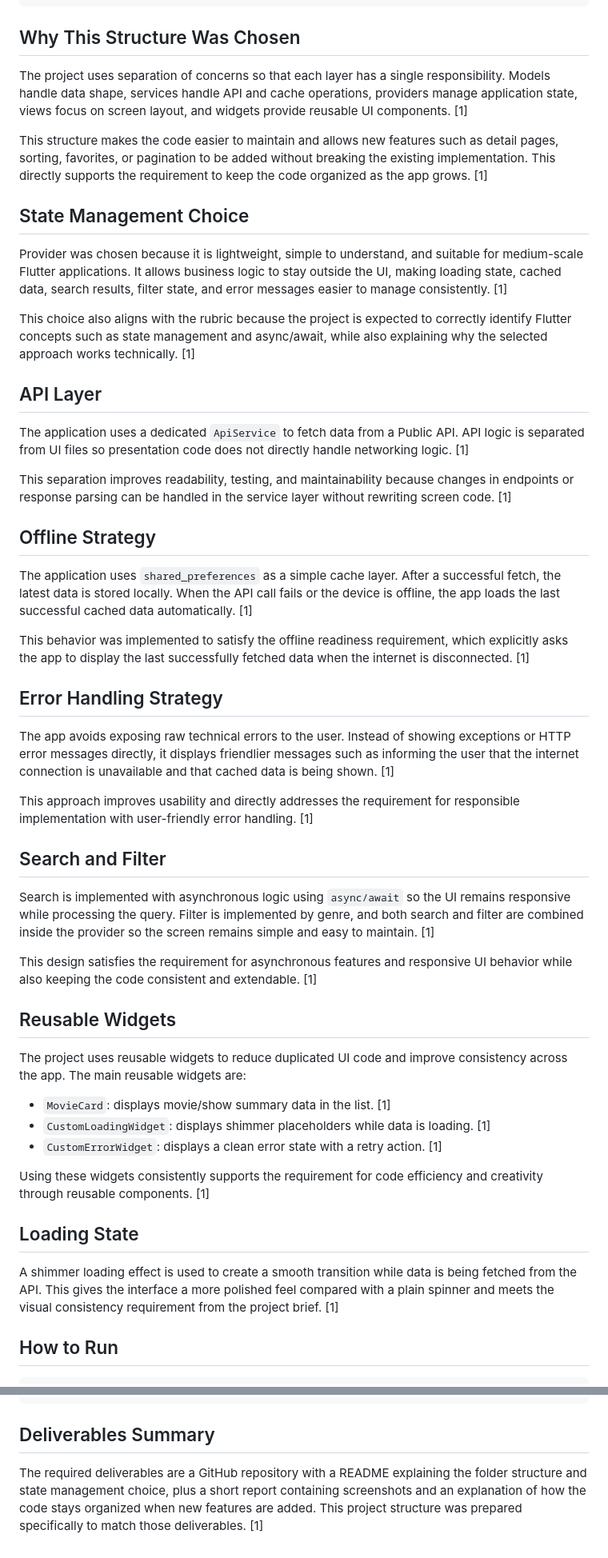
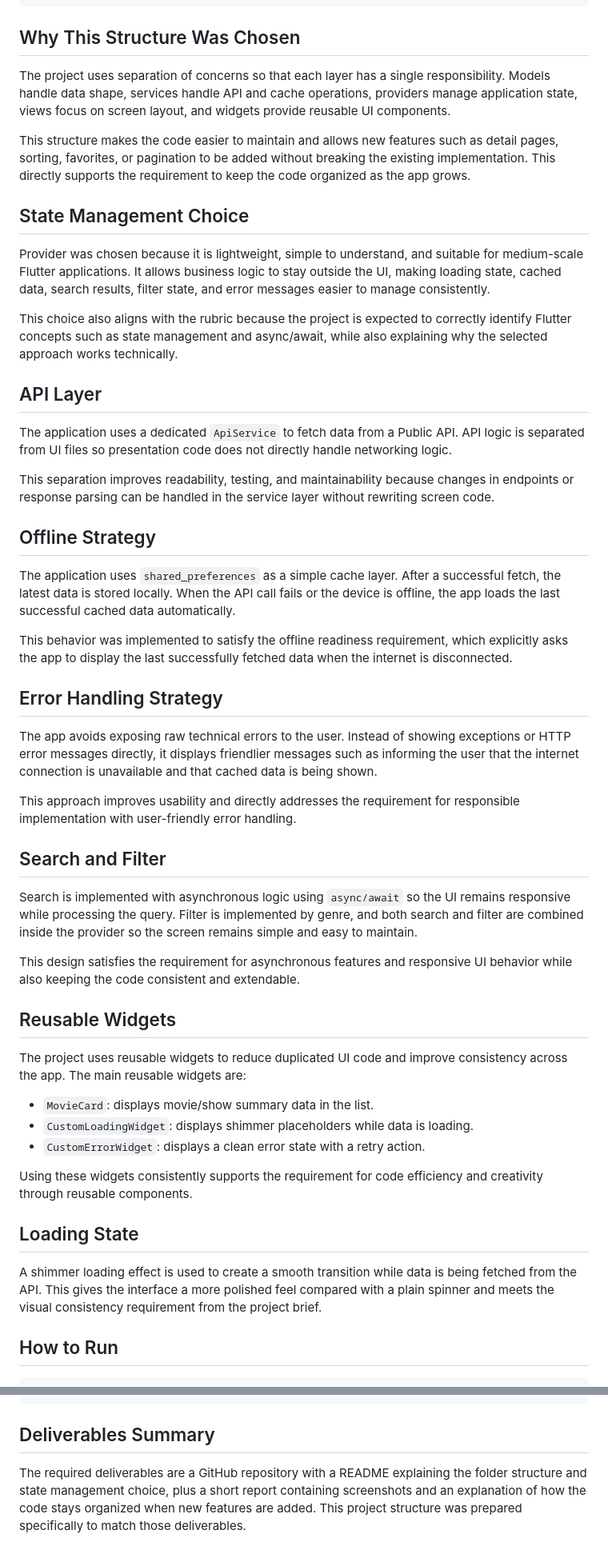
Before and after one commit to GroupBAudi/uts_mob_dev, a Markdown page: README.md, 2 parts joined by grey strips. Shown at 80% size. Rendered like a GitHub page.

```diff
--- a/README.md
+++ b/README.md
@@ -41,53 +41,53 @@ lib/
 
 ## Why This Structure Was Chosen
 
-The project uses separation of concerns so that each layer has a single responsibility. Models handle data shape, services handle API and cache operations, providers manage application state, views focus on screen layout, and widgets provide reusable UI components. [1]
+The project uses separation of concerns so that each layer has a single responsibility. Models handle data shape, services handle API and cache operations, providers manage application state, views focus on screen layout, and widgets provide reusable UI components.
 
-This structure makes the code easier to maintain and allows new features such as detail pages, sorting, favorites, or pagination to be added without breaking the existing implementation. This directly supports the requirement to keep the code organized as the app grows. [1]
+This structure makes the code easier to maintain and allows new features such as detail pages, sorting, favorites, or pagination to be added without breaking the existing implementation. This directly supports the requirement to keep the code organized as the app grows.
 
 ## State Management Choice
 
-Provider was chosen because it is lightweight, simple to understand, and suitable for medium-scale Flutter applications. It allows business logic to stay outside the UI, making loading state, cached data, search results, filter state, and error messages easier to manage consistently. [1]
+Provider was chosen because it is lightweight, simple to understand, and suitable for medium-scale Flutter applications. It allows business logic to stay outside the UI, making loading state, cached data, search results, filter state, and error messages easier to manage consistently.
 
-This choice also aligns with the rubric because the project is expected to correctly identify Flutter concepts such as state management and async/await, while also explaining why the selected approach works technically. [1]
+This choice also aligns with the rubric because the project is expected to correctly identify Flutter concepts such as state management and async/await, while also explaining why the selected approach works technically.
 
 ## API Layer
 
-The application uses a dedicated `ApiService` to fetch data from a Public API. API logic is separated from UI files so presentation code does not directly handle networking logic. [1]
+The application uses a dedicated `ApiService` to fetch data from a Public API. API logic is separated from UI files so presentation code does not directly handle networking logic.
 
-This separation improves readability, testing, and maintainability because changes in endpoints or response parsing can be handled in the service layer without rewriting screen code. [1]
+This separation improves readability, testing, and maintainability because changes in endpoints or response parsing can be handled in the service layer without rewriting screen code.
 
 ## Offline Strategy
 
-The application uses `shared_preferences` as a simple cache layer. After a successful fetch, the latest data is stored locally. When the API call fails or the device is offline, the app loads the last successful cached data automatically. [1]
+The application uses `shared_preferences` as a simple cache layer. After a successful fetch, the latest data is stored locally. When the API call fails or the device is offline, the app loads the last successful cached data automatically.
 
-This behavior was implemented to satisfy the offline readiness requirement, which explicitly asks the app to display the last successfully fetched data when the internet is disconnected. [1]
+This behavior was implemented to satisfy the offline readiness requirement, which explicitly asks the app to display the last successfully fetched data when the internet is disconnected.
 
 ## Error Handling Strategy
 
-The app avoids exposing raw technical errors to the user. Instead of showing exceptions or HTTP error messages directly, it displays friendlier messages such as informing the user that the internet connection is unavailable and that cached data is being shown. [1]
+The app avoids exposing raw technical errors to the user. Instead of showing exceptions or HTTP error messages directly, it displays friendlier messages such as informing the user that the internet connection is unavailable and that cached data is being shown.
 
-This approach improves usability and directly addresses the requirement for responsible implementation with user-friendly error handling. [1]
+This approach improves usability and directly addresses the requirement for responsible implementation with user-friendly error handling.
 
 ## Search and Filter
 
-Search is implemented with asynchronous logic using `async/await` so the UI remains responsive while processing the query. Filter is implemented by genre, and both search and filter are combined inside the provider so the screen remains simple and easy to maintain. [1]
+Search is implemented with asynchronous logic using `async/await` so the UI remains responsive while processing the query. Filter is implemented by genre, and both search and filter are combined inside the provider so the screen remains simple and easy to maintain.
 
-This design satisfies the requirement for asynchronous features and responsive UI behavior while also keeping the code consistent and extendable. [1]
+This design satisfies the requirement for asynchronous features and responsive UI behavior while also keeping the code consistent and extendable.
 
 ## Reusable Widgets
 
 The project uses reusable widgets to reduce duplicated UI code and improve consistency across the app. The main reusable widgets are:
 
-- `MovieCard`: displays movie/show summary data in the list. [1]
-- `CustomLoadingWidget`: displays shimmer placeholders while data is loading. [1]
-- `CustomErrorWidget`: displays a clean error state with a retry action. [1]
+- `MovieCard`: displays movie/show summary data in the list.
+- `CustomLoadingWidget`: displays shimmer placeholders while data is loading.
+- `CustomErrorWidget`: displays a clean error state with a retry action.
 
-Using these widgets consistently supports the requirement for code efficiency and creativity through reusable components. [1]
+Using these widgets consistently supports the requirement for code efficiency and creativity through reusable components.
 
 ## Loading State
 
-A shimmer loading effect is used to create a smooth transition while data is being fetched from the API. This gives the interface a more polished feel compared with a plain spinner and meets the visual consistency requirement from the project brief. [1]
+A shimmer loading effect is used to create a smooth transition while data is being fetched from the API. This gives the interface a more polished feel compared with a plain spinner and meets the visual consistency requirement from the project brief.
 
 ## How to Run
 
@@ -107,4 +107,4 @@ shimmer
 
 ## Deliverables Summary
 
-The required deliverables are a GitHub repository with a README explaining the folder structure and state management choice, plus a short report containing screenshots and an explanation of how the code stays organized when new features are added. This project structure was prepared specifically to match those deliverables. [1]
+The required deliverables are a GitHub repository with a README explaining the folder structure and state management choice, plus a short report containing screenshots and an explanation of how the code stays organized when new features are added. This project structure was prepared specifically to match those deliverables.
```
Also changed, not shown: other parts of README.md (+10 -10 lines).
